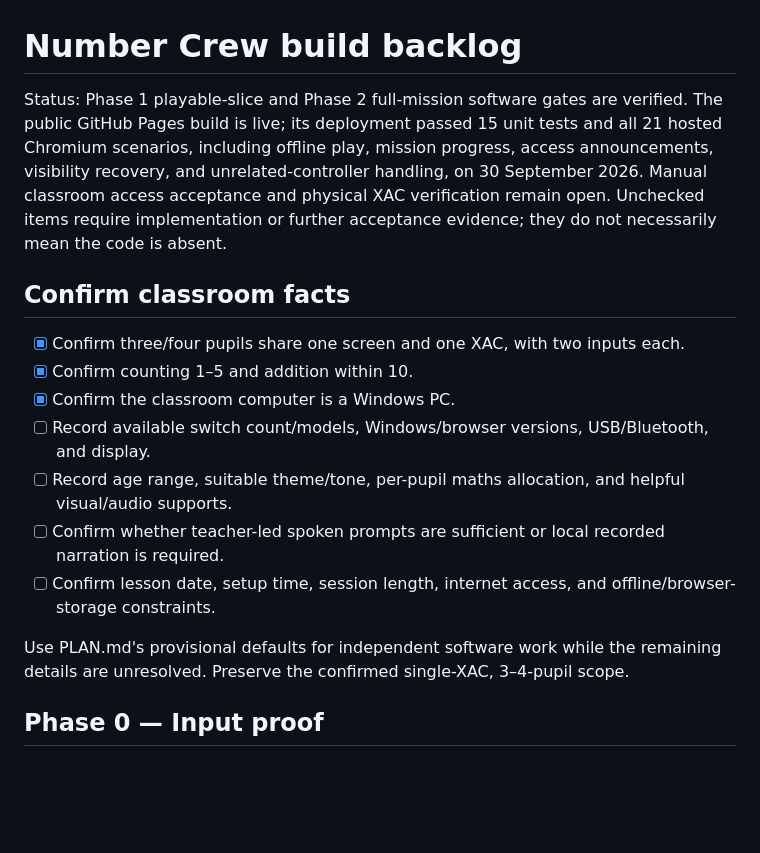
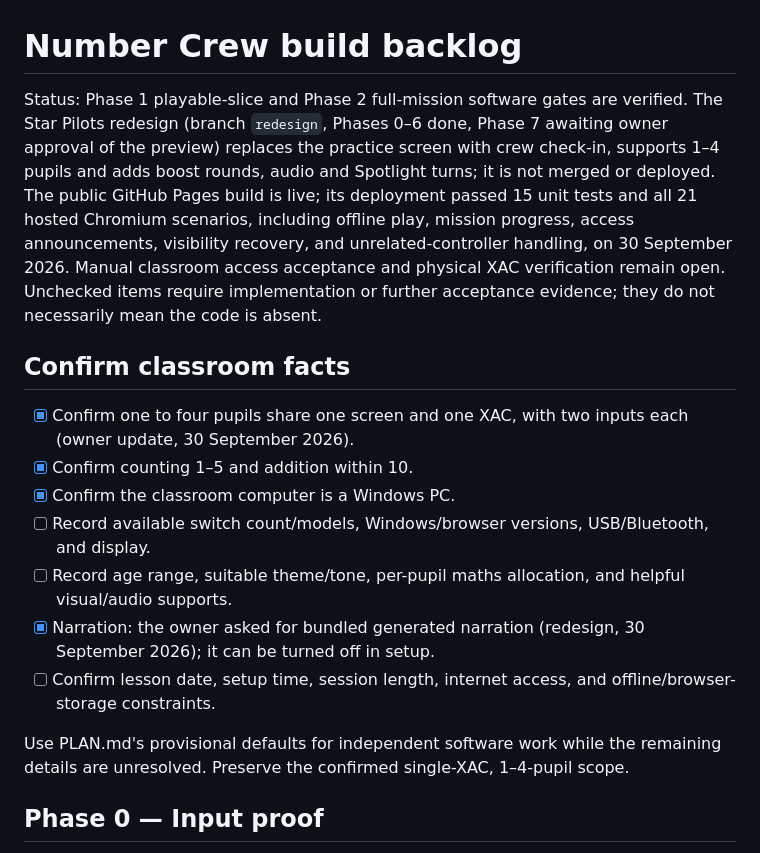
Before and after one commit to mtsku11/mathsgame, a Markdown page: TODO.md, the part around the change. GitHub-like rendering; blank space fills up the shorter version.

Commit message:
docs: reconcile TODO with the redesign; teacher Help/Pass stay buttons only
Co-Authored-By: Claude Opus 5.5 <noreply@anthropic.com>
Claude-Session: https://claude.ai/code/session_01E3B6mVLCHoBDArPX8wwqyM

```diff
--- a/TODO.md
+++ b/TODO.md
@@ -1,18 +1,18 @@
 # Number Crew build backlog
 
-Status: Phase 1 playable-slice and Phase 2 full-mission software gates are verified. The public GitHub Pages build is live; its deployment passed 15 unit tests and all 21 hosted Chromium scenarios, including offline play, mission progress, access announcements, visibility recovery, and unrelated-controller handling, on 30 September 2026. Manual classroom access acceptance and physical XAC verification remain open. Unchecked items require implementation or further acceptance evidence; they do not necessarily mean the code is absent.
+Status: Phase 1 playable-slice and Phase 2 full-mission software gates are verified. The Star Pilots redesign (branch `redesign`, Phases 0–6 done, Phase 7 awaiting owner approval of the preview) replaces the practice screen with crew check-in, supports 1–4 pupils and adds boost rounds, audio and Spotlight turns; it is not merged or deployed. The public GitHub Pages build is live; its deployment passed 15 unit tests and all 21 hosted Chromium scenarios, including offline play, mission progress, access announcements, visibility recovery, and unrelated-controller handling, on 30 September 2026. Manual classroom access acceptance and physical XAC verification remain open. Unchecked items require implementation or further acceptance evidence; they do not necessarily mean the code is absent.
 
 ## Confirm classroom facts
 
-- [x] Confirm three/four pupils share one screen and one XAC, with two inputs each.
+- [x] Confirm one to four pupils share one screen and one XAC, with two inputs each (owner update, 30 September 2026).
 - [x] Confirm counting 1–5 and addition within 10.
 - [x] Confirm the classroom computer is a Windows PC.
 - [ ] Record available switch count/models, Windows/browser versions, USB/Bluetooth, and display.
 - [ ] Record age range, suitable theme/tone, per-pupil maths allocation, and helpful visual/audio supports.
-- [ ] Confirm whether teacher-led spoken prompts are sufficient or local recorded narration is required.
+- [x] Narration: the owner asked for bundled generated narration (redesign, 30 September 2026); it can be turned off in setup.
 - [ ] Confirm lesson date, setup time, session length, internet access, and offline/browser-storage constraints.
 
-Use PLAN.md's provisional defaults for independent software work while the remaining details are unresolved. Preserve the confirmed single-XAC, 3–4-pupil scope.
+Use PLAN.md's provisional defaults for independent software work while the remaining details are unresolved. Preserve the confirmed single-XAC, 1–4-pupil scope.
 
 ## Phase 0 — Input proof
 
```
Also changed, not shown: docs/REDESIGN-PLAN.md (+1 -1 lines).
